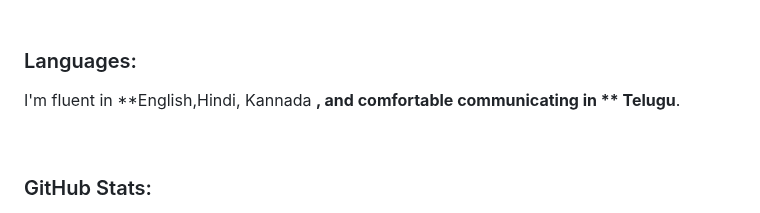
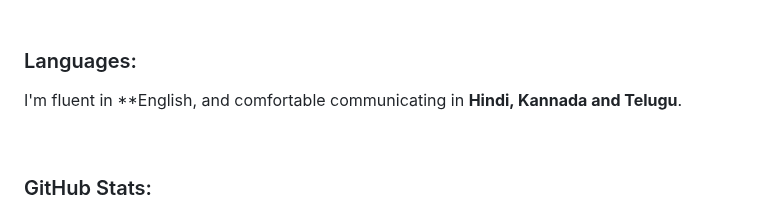
Before and after one commit to PatnalaMadhuShalini/PatnalaMadhuShalini, a Markdown page: README.md, the part around the change. Drawn GitHub-style.

```diff
--- a/README.md
+++ b/README.md
@@ -134,7 +134,7 @@
 
 ### Languages:
 
-I'm fluent in **English,Hindi, Kannada **, and comfortable communicating in ** Telugu**.
+I'm fluent in **English, and comfortable communicating in **Hindi, Kannada and  Telugu**.
 
 <br>
 
```
